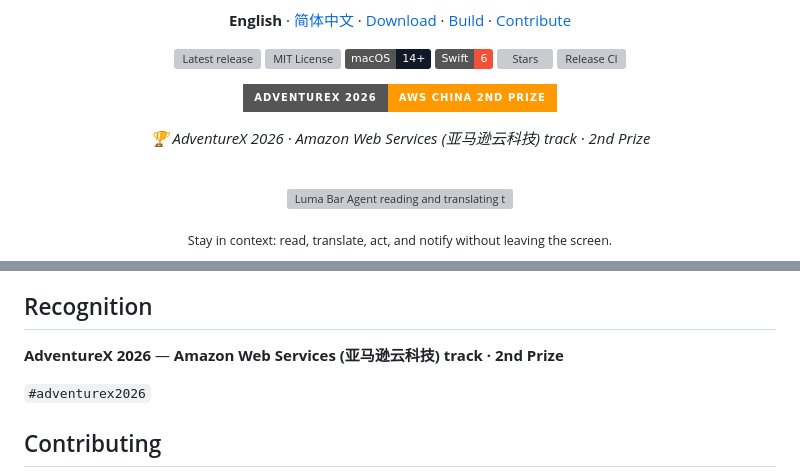
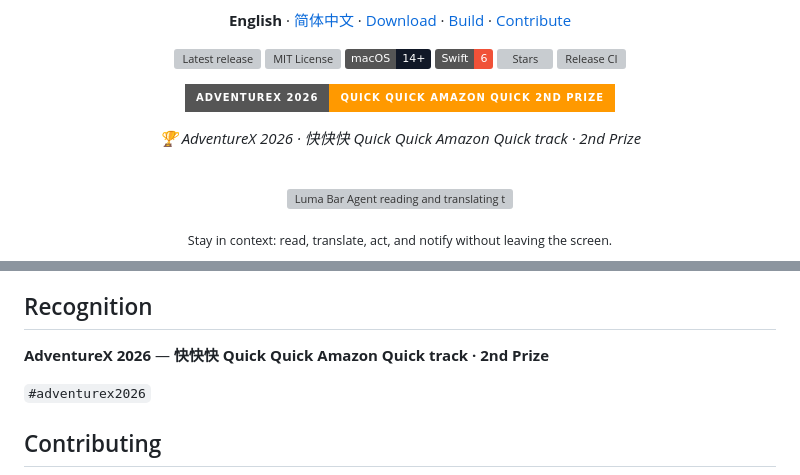
Before and after one commit to Linus-Shyu/Luma-Bar, a Markdown page: README.en.md, 2 parts joined by grey strips. GitHub-like rendering; badges without logos; grey boxes are pictures that could not be loaded.

Commit message:
Fix award track name to Quick Quick Amazon Quick.

```diff
--- a/README.en.md
+++ b/README.en.md
@@ -27,11 +27,11 @@
 </p>
 
 <p align="center">
-  <img src="https://img.shields.io/badge/AdventureX%202026-AWS%20China%202nd%20Prize-FF9900?style=for-the-badge&logo=amazonaws&logoColor=white" alt="AdventureX 2026 · Amazon Web Services China 2nd Prize">
+  <img src="https://img.shields.io/badge/AdventureX%202026-Quick%20Quick%20Amazon%20Quick%202nd%20Prize-FF9900?style=for-the-badge&logo=amazonaws&logoColor=white" alt="AdventureX 2026 · Quick Quick Amazon Quick 2nd Prize">
 </p>
 
 <p align="center">
-  <em>🏆 AdventureX 2026 · Amazon Web Services (亚马逊云科技) track · 2nd Prize</em>
+  <em>🏆 AdventureX 2026 · 快快快 Quick Quick Amazon Quick track · 2nd Prize</em>
 </p>
 
 <br>
@@ -133,7 +133,7 @@ You can also save the key from the Agent panel.
 
 ## Recognition
 
-**AdventureX 2026** — **Amazon Web Services (亚马逊云科技) track · 2nd Prize**
+**AdventureX 2026** — **快快快 Quick Quick Amazon Quick track · 2nd Prize**
 
 `#adventurex2026`
 
```
Also changed, not shown: README.md (+3 -3 lines).
